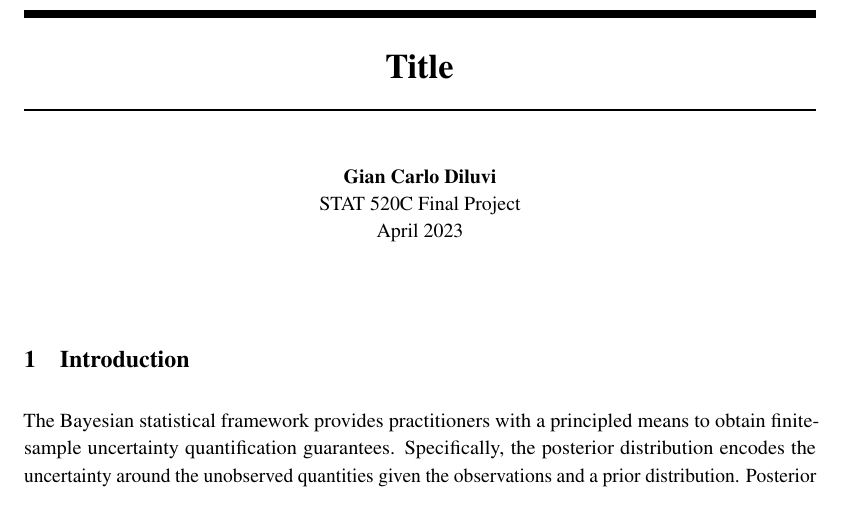
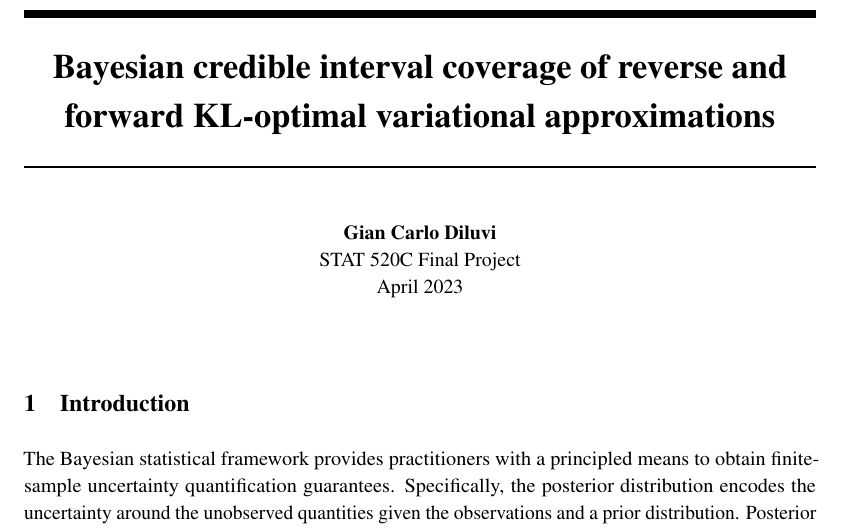
Before and after one commit to giankdiluvi/vi-ci-calibration, a LaTeX document (doc/main.tex): part of page 1 of 6, cut at the place of the change. Compiled offline with pdfLaTeX.

Commit message:
add title

```diff
--- a/doc/main.tex
+++ b/doc/main.tex
@@ -18,7 +18,8 @@
 
 
 
-\title{Title}
+\title{Bayesian credible interval coverage of
+reverse and forward KL-optimal variational approximations}
 
 \author{%
   Gian Carlo Diluvi \\
```
Also changed, not shown: doc/main.pdf, 6 other files.
